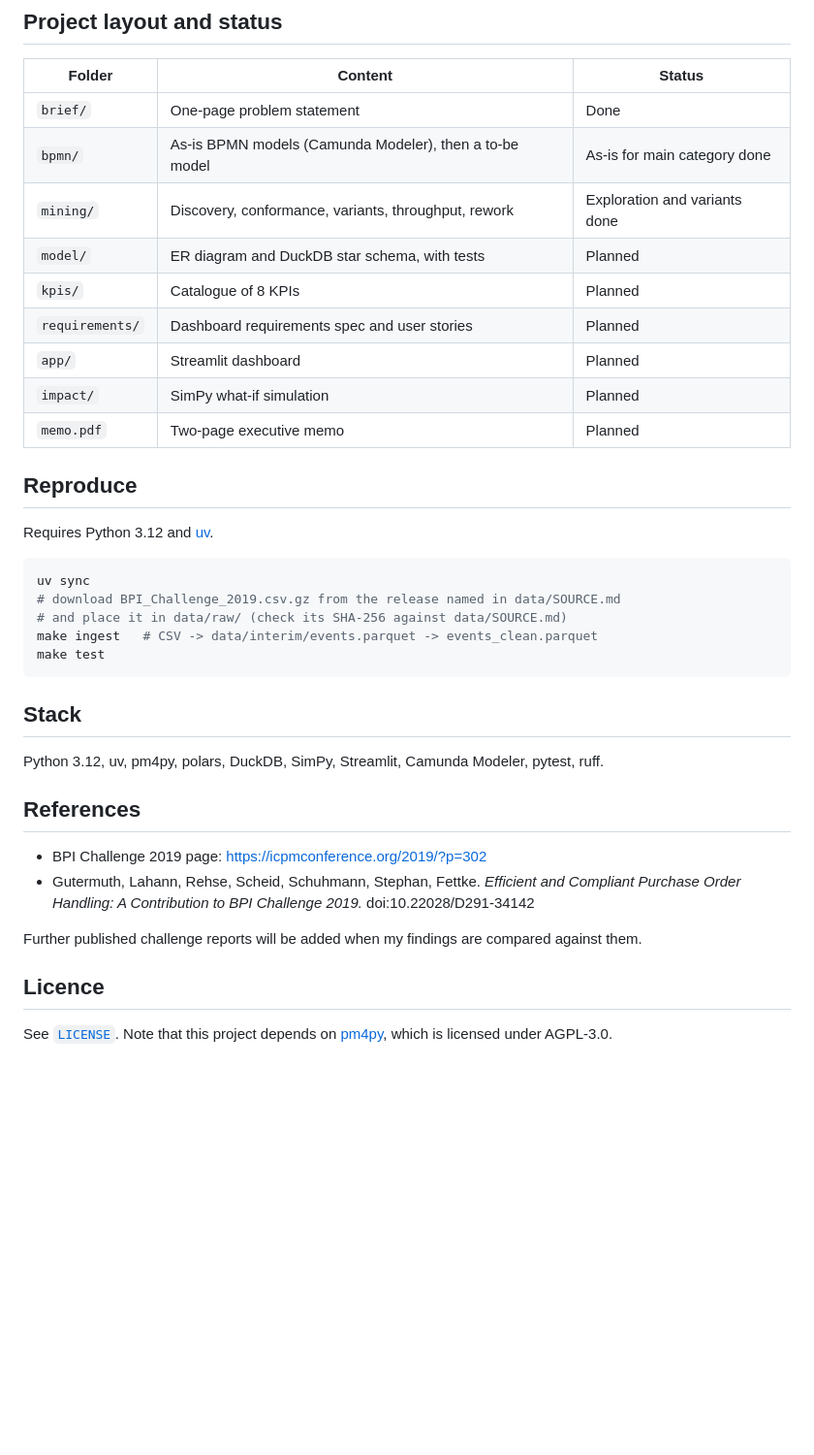
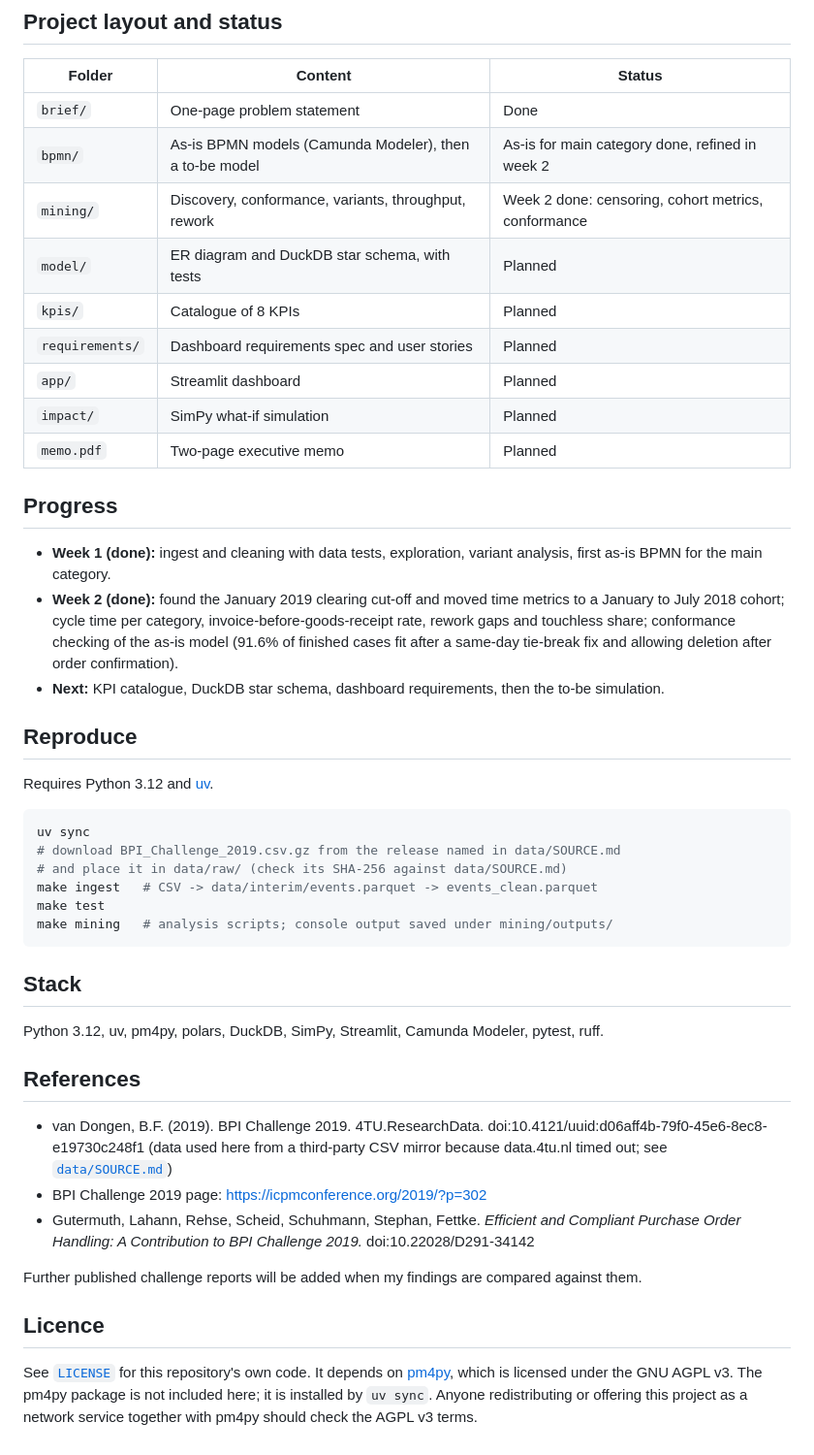
Before and after one commit to kh-abrar/p2p-process-intelligence, a Markdown page: README.md, the part around one of its changes. Shown at 97% size. Rendered like a GitHub page; blank space fills up the shorter version.

````diff
--- a/README.md
+++ b/README.md
@@ -28,14 +44,20 @@ The full problem statement is in [`brief/brief.md`](brief/brief.md).
 | Folder | Content | Status |
 | --- | --- | --- |
 | `brief/` | One-page problem statement | Done |
-| `bpmn/` | As-is BPMN models (Camunda Modeler), then a to-be model | As-is for main category done |
-| `mining/` | Discovery, conformance, variants, throughput, rework | Exploration and variants done |
+| `bpmn/` | As-is BPMN models (Camunda Modeler), then a to-be model | As-is for main category done, refined in week 2 |
+| `mining/` | Discovery, conformance, variants, throughput, rework | Week 2 done: censoring, cohort metrics, conformance |
 | `model/` | ER diagram and DuckDB star schema, with tests | Planned |
 | `kpis/` | Catalogue of 8 KPIs | Planned |
 | `requirements/` | Dashboard requirements spec and user stories | Planned |
 | `app/` | Streamlit dashboard | Planned |
 | `impact/` | SimPy what-if simulation | Planned |
 | `memo.pdf` | Two-page executive memo | Planned |
+
+## Progress
+
+- **Week 1 (done):** ingest and cleaning with data tests, exploration, variant analysis, first as-is BPMN for the main category.
+- **Week 2 (done):** found the January 2019 clearing cut-off and moved time metrics to a January to July 2018 cohort; cycle time per category, invoice-before-goods-receipt rate, rework gaps and touchless share; conformance checking of the as-is model (91.6% of finished cases fit after a same-day tie-break fix and allowing deletion after order confirmation).
+- **Next:** KPI catalogue, DuckDB star schema, dashboard requirements, then the to-be simulation.
 
 ## Reproduce
 
@@ -47,6 +69,7 @@ uv sync
 # and place it in data/raw/ (check its SHA-256 against data/SOURCE.md)
 make ingest   # CSV -> data/interim/events.parquet -> events_clean.parquet
 make test
+make mining   # analysis scripts; console output saved under mining/outputs/
 ```
 
 ## Stack
@@ -55,6 +78,7 @@ Python 3.12, uv, pm4py, polars, DuckDB, SimPy, Streamlit, Camunda Modeler, pytes
 
 ## References
 
+- van Dongen, B.F. (2019). BPI Challenge 2019. 4TU.ResearchData. doi:10.4121/uuid:d06aff4b-79f0-45e6-8ec8-e19730c248f1 (data used here from a third-party CSV mirror because data.4tu.nl timed out; see [`data/SOURCE.md`](data/SOURCE.md))
 - BPI Challenge 2019 page: https://icpmconference.org/2019/?p=302
 - Gutermuth, Lahann, Rehse, Scheid, Schuhmann, Stephan, Fettke. *Efficient and Compliant Purchase Order Handling: A Contribution to BPI Challenge 2019.* doi:10.22028/D291-34142
 
@@ -62,4 +86,4 @@ Further published challenge reports will be added when my findings are compared
 
 ## Licence
 
-See [`LICENSE`](LICENSE). Note that this project depends on [pm4py](https://pm4py.fit.fraunhofer.de/), which is licensed under AGPL-3.0.
+See [`LICENSE`](LICENSE) for this repository's own code. It depends on [pm4py](https://pm4py.fit.fraunhofer.de/), which is licensed under the GNU AGPL v3. The pm4py package is not included here; it is installed by `uv sync`. Anyone redistributing or offering this project as a network service together with pm4py should check the AGPL v3 terms.
````
Also changed, not shown: other parts of README.md (+19 -3 lines), brief/brief.md (+4 -2 lines), mining/notes/03-censoring.md (added, +76 -0 lines), mining/notes/04-cohort-findings.md (added, +85 -0 lines), mining/notes/05-conformance.md (added, +56 -0 lines), bpmn/asis_3way_invoice_before_gr_preview.png, 10 other files.
